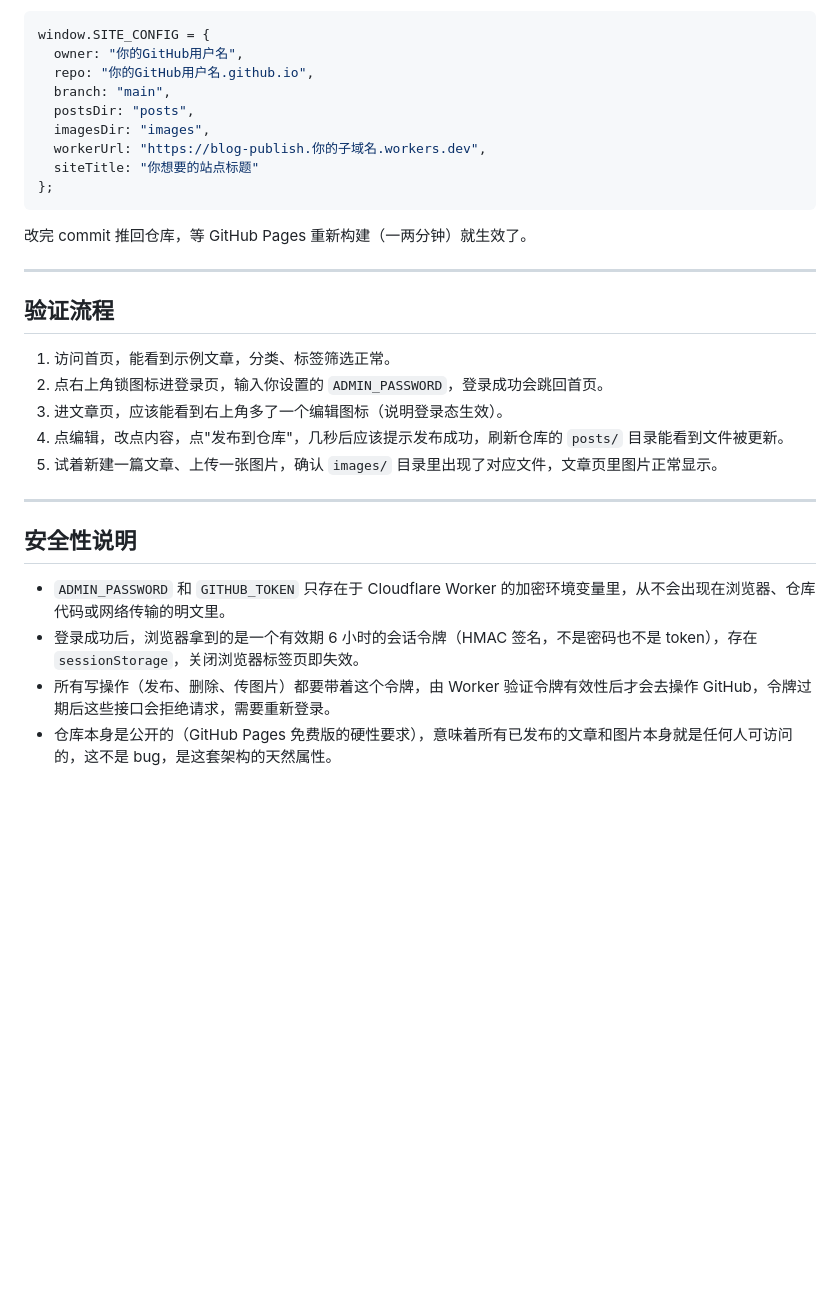
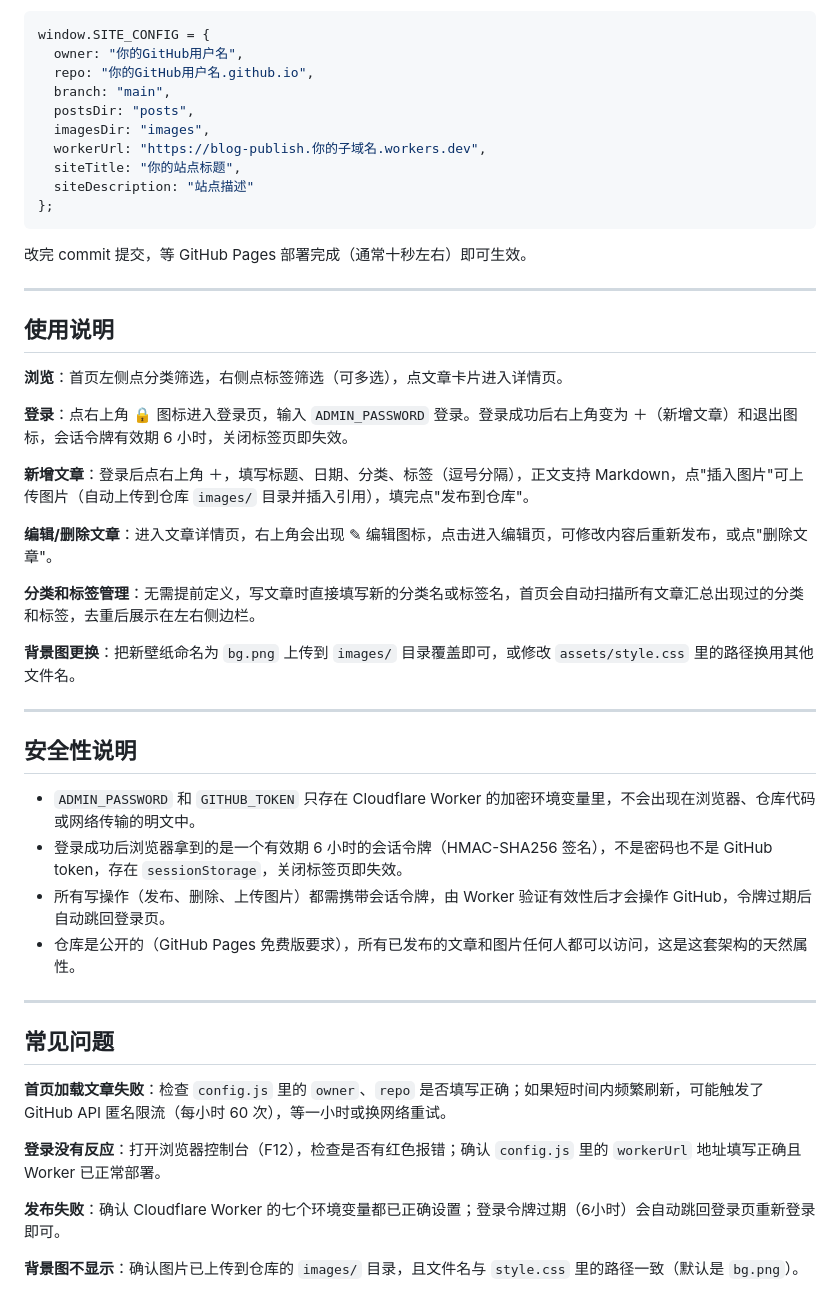
Before and after one commit to etianwang/etianwang.github.io, a Markdown page: README.md, the part around one of its changes. GitHub-like rendering; blank space fills up the shorter version.

````diff
--- a/README.md
+++ b/README.md
@@ -60,27 +79,46 @@ window.SITE_CONFIG = {
   postsDir: "posts",
   imagesDir: "images",
   workerUrl: "https://blog-publish.你的子域名.workers.dev",
-  siteTitle: "你想要的站点标题"
+  siteTitle: "你的站点标题",
+  siteDescription: "站点描述"
 };
 ```
 
-改完 commit 推回仓库，等 GitHub Pages 重新构建（一两分钟）就生效了。
+改完 commit 提交，等 GitHub Pages 部署完成（通常十秒左右）即可生效。
 
 ---
 
-## 验证流程
+## 使用说明
 
-1. 访问首页，能看到示例文章，分类、标签筛选正常。
-2. 点右上角锁图标进登录页，输入你设置的 `ADMIN_PASSWORD`，登录成功会跳回首页。
-3. 进文章页，应该能看到右上角多了一个编辑图标（说明登录态生效）。
-4. 点编辑，改点内容，点"发布到仓库"，几秒后应该提示发布成功，刷新仓库的 `posts/` 目录能看到文件被更新。
-5. 试着新建一篇文章、上传一张图片，确认 `images/` 目录里出现了对应文件，文章页里图片正常显示。
+**浏览**：首页左侧点分类筛选，右侧点标签筛选（可多选），点文章卡片进入详情页。
+
+**登录**：点右上角 🔒 图标进入登录页，输入 `ADMIN_PASSWORD` 登录。登录成功后右上角变为 ＋（新增文章）和退出图标，会话令牌有效期 6 小时，关闭标签页即失效。
+
+**新增文章**：登录后点右上角 ＋，填写标题、日期、分类、标签（逗号分隔），正文支持 Markdown，点"插入图片"可上传图片（自动上传到仓库 `images/` 目录并插入引用），填完点"发布到仓库"。
+
+**编辑/删除文章**：进入文章详情页，右上角会出现 ✎ 编辑图标，点击进入编辑页，可修改内容后重新发布，或点"删除文章"。
+
+**分类和标签管理**：无需提前定义，写文章时直接填写新的分类名或标签名，首页会自动扫描所有文章汇总出现过的分类和标签，去重后展示在左右侧边栏。
+
+**背景图更换**：把新壁纸命名为 `bg.png` 上传到 `images/` 目录覆盖即可，或修改 `assets/style.css` 里的路径换用其他文件名。
 
 ---
 
 ## 安全性说明
 
-- `ADMIN_PASSWORD` 和 `GITHUB_TOKEN` 只存在于 Cloudflare Worker 的加密环境变量里，从不会出现在浏览器、仓库代码或网络传输的明文里。
-- 登录成功后，浏览器拿到的是一个有效期 6 小时的会话令牌（HMAC 签名，不是密码也不是 token），存在 `sessionStorage`，关闭浏览器标签页即失效。
-- 所有写操作（发布、删除、传图片）都要带着这个令牌，由 Worker 验证令牌有效性后才会去操作 GitHub，令牌过期后这些接口会拒绝请求，需要重新登录。
-- 仓库本身是公开的（GitHub Pages 免费版的硬性要求），意味着所有已发布的文章和图片本身就是任何人可访问的，这不是 bug，是这套架构的天然属性。
+- `ADMIN_PASSWORD` 和 `GITHUB_TOKEN` 只存在 Cloudflare Worker 的加密环境变量里，不会出现在浏览器、仓库代码或网络传输的明文中。
+- 登录成功后浏览器拿到的是一个有效期 6 小时的会话令牌（HMAC-SHA256 签名），不是密码也不是 GitHub token，存在 `sessionStorage`，关闭标签页即失效。
+- 所有写操作（发布、删除、上传图片）都需携带会话令牌，由 Worker 验证有效性后才会操作 GitHub，令牌过期后自动跳回登录页。
+- 仓库是公开的（GitHub Pages 免费版要求），所有已发布的文章和图片任何人都可以访问，这是这套架构的天然属性。
+
+---
+
+## 常见问题
+
+**首页加载文章失败**：检查 `config.js` 里的 `owner`、`repo` 是否填写正确；如果短时间内频繁刷新，可能触发了 GitHub API 匿名限流（每小时 60 次），等一小时或换网络重试。
+
+**登录没有反应**：打开浏览器控制台（F12），检查是否有红色报错；确认 `config.js` 里的 `workerUrl` 地址填写正确且 Worker 已正常部署。
+
+**发布失败**：确认 Cloudflare Worker 的七个环境变量都已正确设置；登录令牌过期（6小时）会自动跳回登录页重新登录即可。
+
+**背景图不显示**：确认图片已上传到仓库的 `images/` 目录，且文件名与 `style.css` 里的路径一致（默认是 `bg.png`）。
````
Also changed, not shown: other parts of README.md (+39 -20 lines).
